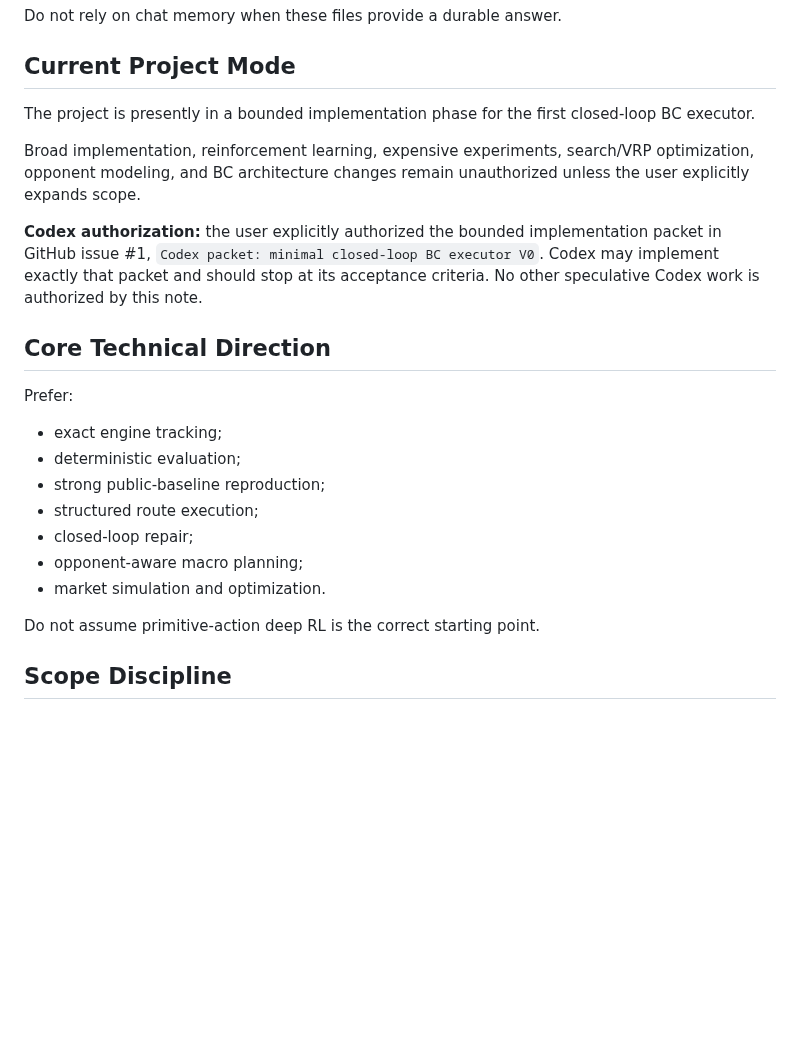
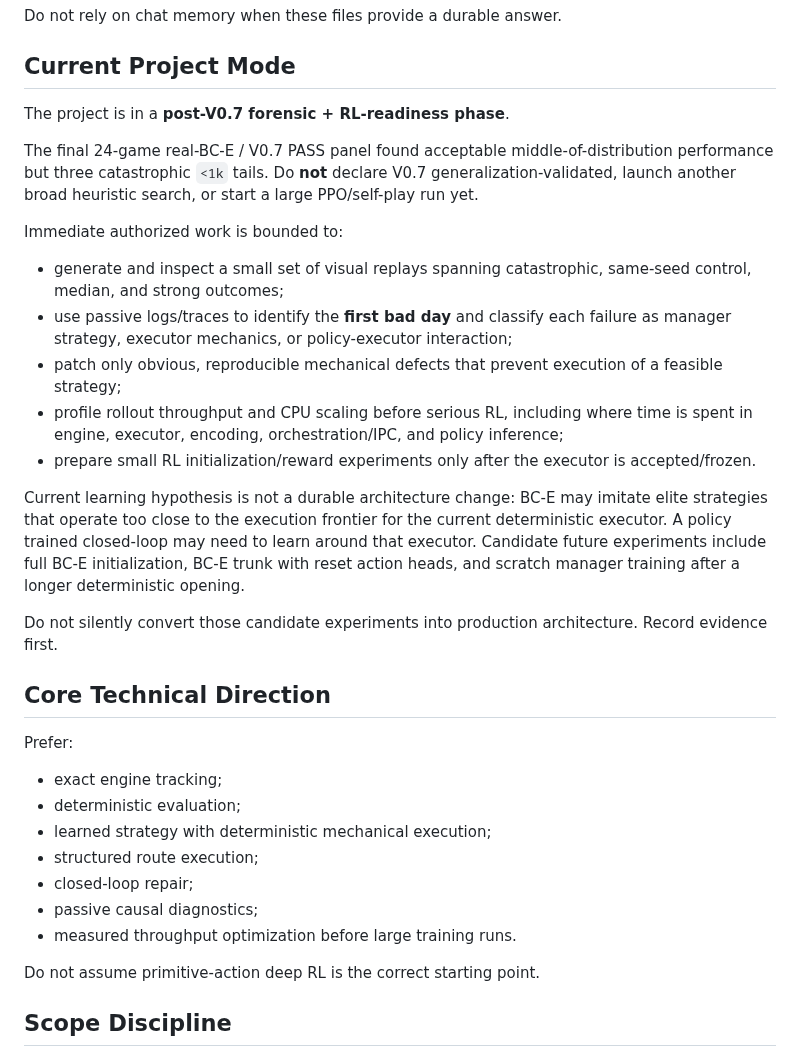
Before and after one commit to BillXu21/Kaggriculture, a Markdown page: AGENTS.md, the part around the change. Drawn GitHub-style; blank space fills up the shorter version.

Commit message:
docs: update active project mode after v07 panel

```diff
--- a/AGENTS.md
+++ b/AGENTS.md
@@ -16,11 +16,21 @@ Do not rely on chat memory when these files provide a durable answer.
 
 ## Current Project Mode
 
-The project is presently in a bounded implementation phase for the first closed-loop BC executor.
+The project is in a **post-V0.7 forensic + RL-readiness phase**.
 
-Broad implementation, reinforcement learning, expensive experiments, search/VRP optimization, opponent modeling, and BC architecture changes remain unauthorized unless the user explicitly expands scope.
+The final 24-game real-BC-E / V0.7 PASS panel found acceptable middle-of-distribution performance but three catastrophic `<1k` tails. Do **not** declare V0.7 generalization-validated, launch another broad heuristic search, or start a large PPO/self-play run yet.
 
-**Codex authorization:** the user explicitly authorized the bounded implementation packet in GitHub issue #1, `Codex packet: minimal closed-loop BC executor V0`. Codex may implement exactly that packet and should stop at its acceptance criteria. No other speculative Codex work is authorized by this note.
+Immediate authorized work is bounded to:
+
+- generate and inspect a small set of visual replays spanning catastrophic, same-seed control, median, and strong outcomes;
+- use passive logs/traces to identify the **first bad day** and classify each failure as manager strategy, executor mechanics, or policy-executor interaction;
+- patch only obvious, reproducible mechanical defects that prevent execution of a feasible strategy;
+- profile rollout throughput and CPU scaling before serious RL, including where time is spent in engine, executor, encoding, orchestration/IPC, and policy inference;
+- prepare small RL initialization/reward experiments only after the executor is accepted/frozen.
+
+Current learning hypothesis is not a durable architecture change: BC-E may imitate elite strategies that operate too close to the execution frontier for the current deterministic executor. A policy trained closed-loop may need to learn around that executor. Candidate future experiments include full BC-E initialization, BC-E trunk with reset action heads, and scratch manager training after a longer deterministic opening.
+
+Do not silently convert those candidate experiments into production architecture. Record evidence first.
 
 ## Core Technical Direction
 
@@ -28,11 +38,11 @@ Prefer:
 
 - exact engine tracking;
 - deterministic evaluation;
-- strong public-baseline reproduction;
+- learned strategy with deterministic mechanical execution;
 - structured route execution;
 - closed-loop repair;
-- opponent-aware macro planning;
-- market simulation and optimization.
+- passive causal diagnostics;
+- measured throughput optimization before large training runs.
 
 Do not assume primitive-action deep RL is the correct starting point.
 
```
